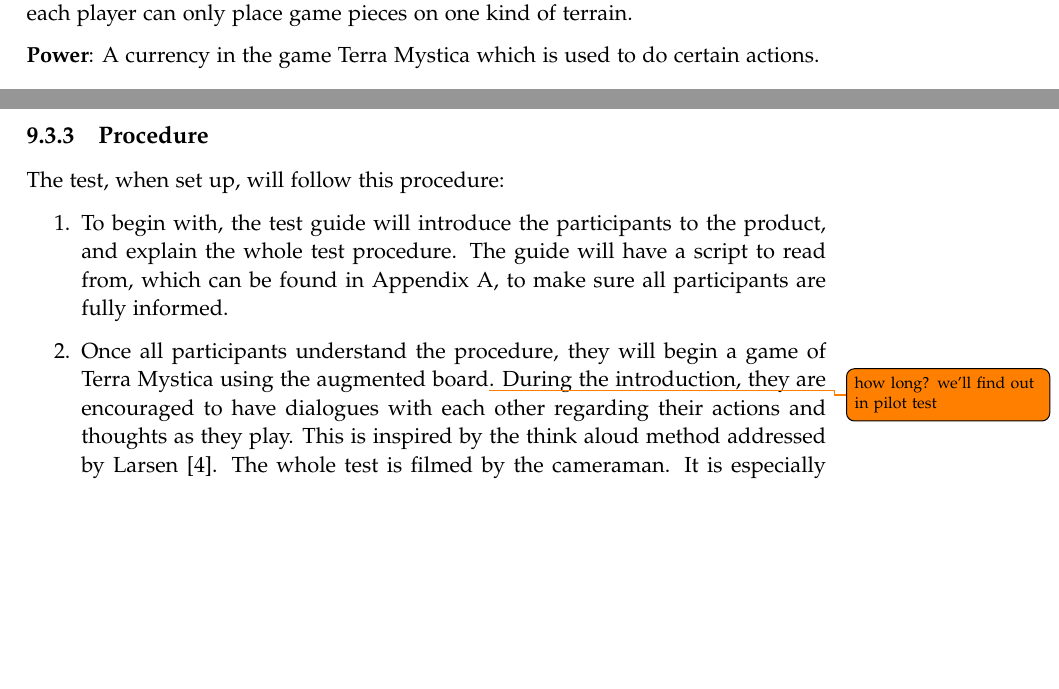
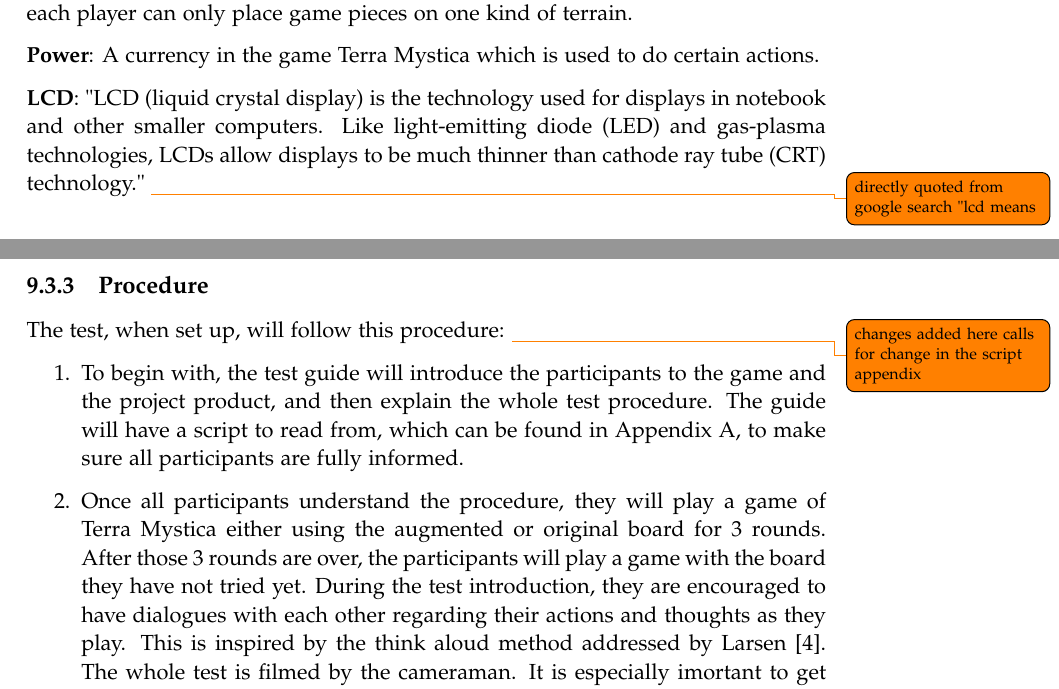
Before and after one commit to kaas-/mta15341-report, a LaTeX thesis (master.tex, which reads sections/Glossary.tex, sections/TestingAndEvaluation.tex): two parts of pages 7 and 43 of 54, joined at a grey line, cut so that both start at the same text, the shorter picture padded with empty space. Compiled offline with pdfLaTeX.

Commit message:
Some work on test sections

```diff
--- a/sections/Glossary.tex
+++ b/sections/Glossary.tex
@@ -12,3 +12,5 @@
 \textbf{Terraforming}: A game mechanic in Terra Mystica, where the player changes a tile in the game into a tile that he can place game pieces on. This is necessary, since each player can only place game pieces on one kind of terrain.
 
 \textbf{Power}: A currency in the game Terra Mystica which is used to do certain actions.
+
+\textbf{LCD}: "LCD (liquid crystal display) is the technology used for displays in notebook and other smaller computers. Like light-emitting diode (LED) and gas-plasma technologies, LCDs allow displays to be much thinner than cathode ray tube (CRT) technology." \todo{directly quoted from google search "lcd means}
--- a/sections/TestingAndEvaluation.tex
+++ b/sections/TestingAndEvaluation.tex
@@ -43,11 +43,11 @@
 The chosen test participants are typical users. They are within the target group, which is defined in Section~\ref{sec:TargetGroup}, meaning that they are experienced with board games. \todo{Write some more stuff when participants are selected}
 
 \subsection{Procedure}
-The test, when set up, will follow this procedure:
+The test, when set up, will follow this procedure: \todo{changes added here calls for change in the script appendix}
 
 \begin{enumerate}
-\item To begin with, the test guide will introduce the participants to the product, and explain the whole test procedure. The guide will have a script to read from, which can be found in Appendix \ref{ch:TestScript}, to make sure all participants are fully informed.
-\item Once all participants understand the procedure, they will begin a game of Terra Mystica using the augmented board\todo{how long? we'll find out in pilot test}. During the introduction, they are encouraged to have dialogues with each other regarding their actions and thoughts as they play. This is inspired by the think aloud method addressed by Larsen \citep{TestingLecture}. The whole test is filmed by the cameraman. It is especially imortant to get footage of the participants' hands as they attempt to do gestures. It is likely that all of the typical tasks will be performed during this playthrough, but if not, the test guide will ask the test participants to attempt the ones they forewent.
+\item To begin with, the test guide will introduce the participants to the game and the project product, and then explain the whole test procedure. The guide will have a script to read from, which can be found in Appendix \ref{ch:TestScript}, to make sure all participants are fully informed.
+\item Once all participants understand the procedure, they will play a game of Terra Mystica either using the augmented or original board for 3 rounds. After those 3 rounds are over, the participants will play a game with the board they have not tried yet. During the test introduction, they are encouraged to have dialogues with each other regarding their actions and thoughts as they play. This is inspired by the think aloud method addressed by Larsen \citep{TestingLecture}. The whole test is filmed by the cameraman. It is especially imortant to get footage of the participants' hands as they attempt to do gestures. It is likely that all of the typical tasks will be performed during this playthrough, but if not, the test guide will ask the test participants to attempt the ones they forewent.
 \item Once the practical part of the test is over, the test guide will conduct a semi-structured group \todo{depending on amount of testers} interview, which the participants have been informed about during the introduction. The participants will be asked about how they experienced the augmented game, both in its own right, and in comparison to the original game.
 \end{enumerate}
 
```
Also changed, not shown: sections/TestingAndEvaluation.tex (2 more changed lines).
